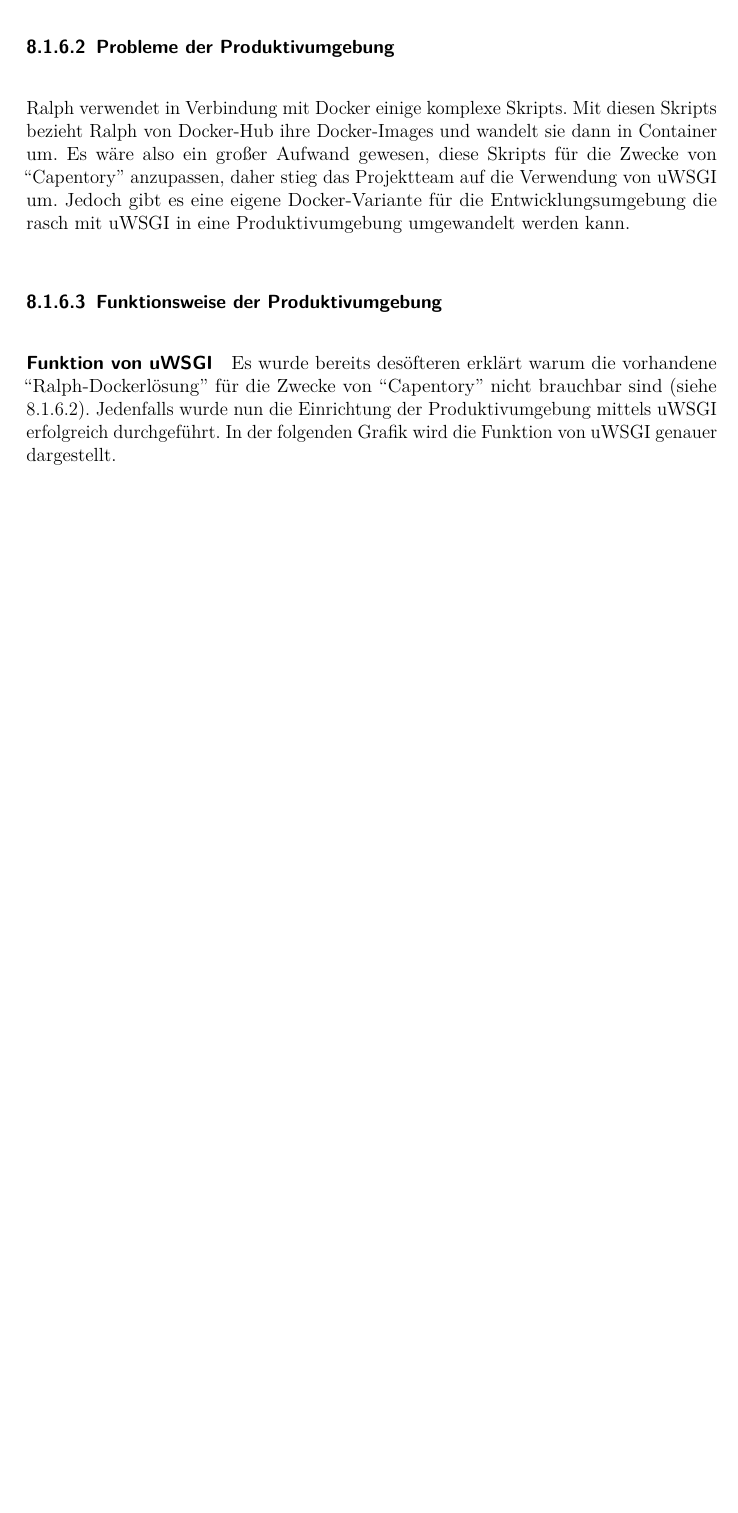
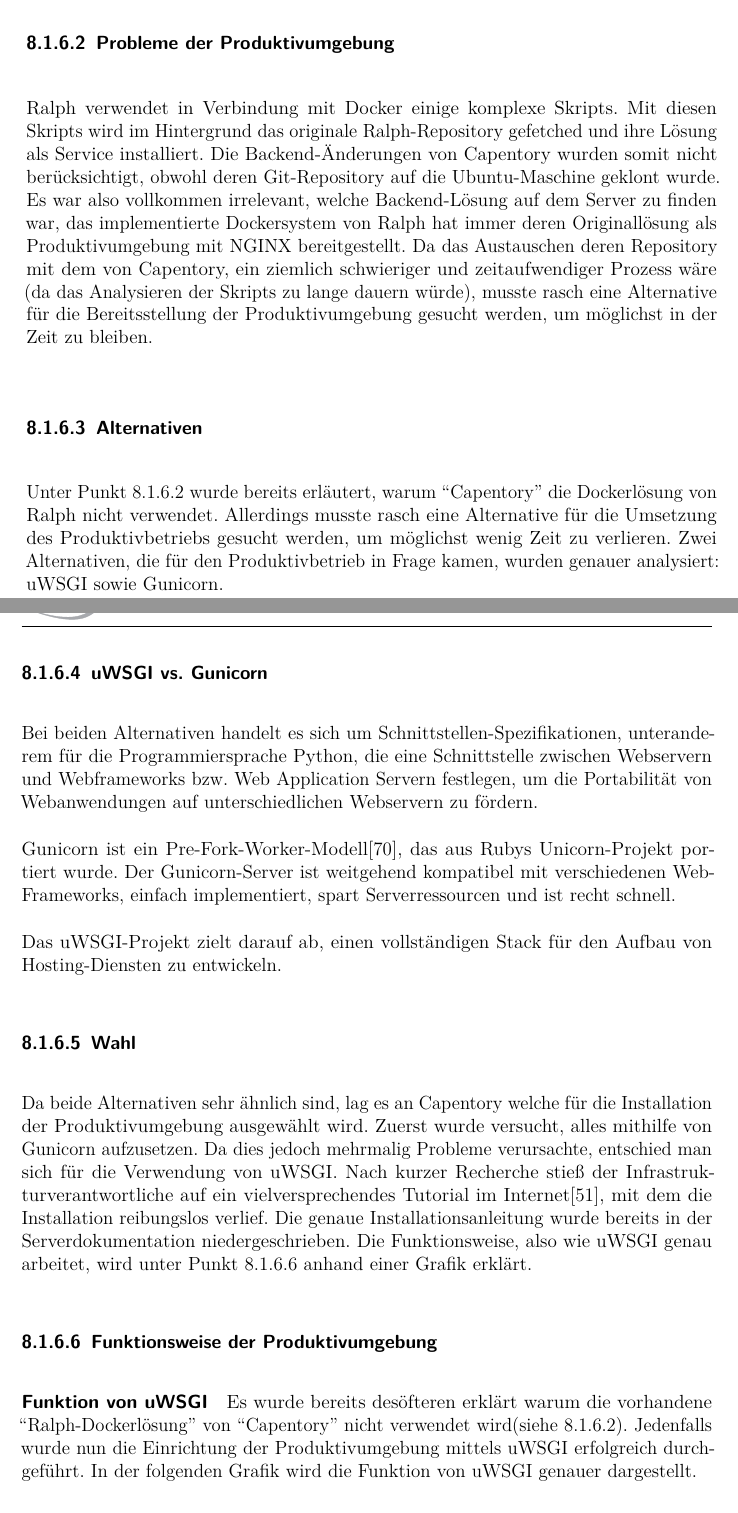
Before and after one commit to JosipDomazetDev/Capentory-Diploma-Thesis, a LaTeX thesis (diplomarbeit.tex, which reads text/wss.tex): part of page 101 of 155 before the commit and two parts of pages 101 and 102 of 155 after it, the two joined at a grey line, cut so that both start at the same text, the shorter picture padded with empty space. Compiled offline with pdfLaTeX.

Commit message:
wss gustl changes part 2

```diff
--- a/text/wss.tex
+++ b/text/wss.tex
@@ -487,12 +487,59 @@ gestartet werden.
 Produktivumgebung}\label{probleme-der-produktivumgebung}}
 
 Ralph verwendet in Verbindung mit Docker einige komplexe Skripts. Mit
-diesen Skripts bezieht Ralph von Docker-Hub ihre Docker-Images und
-wandelt sie dann in Container um. Es wäre also ein großer Aufwand
-gewesen, diese Skripts für die Zwecke von ``Capentory'' anzupassen,
-daher stieg das Projektteam auf die Verwendung von uWSGI um. Jedoch gibt
-es eine eigene Docker-Variante für die Entwicklungsumgebung die rasch
-mit uWSGI in eine Produktivumgebung umgewandelt werden kann.
+diesen Skripts wird im Hintergrund das originale Ralph-Repository
+gefetched und ihre Lösung als Service installiert. Die
+Backend-Änderungen von Capentory wurden somit nicht berücksichtigt,
+obwohl deren Git-Repository auf die Ubuntu-Maschine geklont wurde. Es
+war also vollkommen irrelevant, welche Backend-Lösung auf dem Server zu
+finden war, das implementierte Dockersystem von Ralph hat immer deren
+Originallösung als Produktivumgebung mit NGINX bereitgestellt. Da das
+Austauschen deren Repository mit dem von Capentory, ein ziemlich
+schwieriger und zeitaufwendiger Prozess wäre (da das Analysieren der
+Skripts zu lange dauern würde), musste rasch eine Alternative für die
+Bereitsstellung der Produktivumgebung gesucht werden, um möglichst in
+der Zeit zu bleiben.
+
+\hypertarget{alternativen}{%
+\subsubsection{Alternativen}\label{alternativen}}
+
+Unter Punkt \ref{probleme-der-produktivumgebung} wurde bereits
+erläutert, warum ``Capentory'' die Dockerlösung von Ralph nicht
+verwendet. Allerdings musste rasch eine Alternative für die Umsetzung
+des Produktivbetriebs gesucht werden, um möglichst wenig Zeit zu
+verlieren. Zwei Alternativen, die für den Produktivbetrieb in Frage
+kamen, wurden genauer analysiert: uWSGI sowie Gunicorn.
+
+\hypertarget{uwsgi-vs.-gunicorn}{%
+\subsubsection{uWSGI vs.~Gunicorn}\label{uwsgi-vs.-gunicorn}}
+
+Bei beiden Alternativen handelt es sich um
+Schnittstellen-Spezifikationen, unteranderem für die Programmiersprache
+Python, die eine Schnittstelle zwischen Webservern und Webframeworks
+bzw. Web Application Servern festlegen, um die Portabilität von
+Webanwendungen auf unterschiedlichen Webservern zu fördern.
+
+Gunicorn ist ein Pre-Fork-Worker-Modell\cite{prefork}, das aus Rubys
+Unicorn-Projekt portiert wurde. Der Gunicorn-Server ist weitgehend
+kompatibel mit verschiedenen Web-Frameworks, einfach implementiert,
+spart Serverressourcen und ist recht schnell.
+
+Das uWSGI-Projekt zielt darauf ab, einen vollständigen Stack für den
+Aufbau von Hosting-Diensten zu entwickeln.
+
+\hypertarget{wahl}{%
+\subsubsection{Wahl}\label{wahl}}
+
+Da beide Alternativen sehr ähnlich sind, lag es an Capentory welche für
+die Installation der Produktivumgebung ausgewählt wird. Zuerst wurde
+versucht, alles mithilfe von Gunicorn aufzusetzen. Da dies jedoch
+mehrmalig Probleme verursachte, entschied man sich für die Verwendung
+von uWSGI. Nach kurzer Recherche stieß der Infrastrukturverantwortliche
+auf ein vielversprechendes Tutorial im Internet\cite{tutorialuwsgi}, mit
+dem die Installation reibungslos verlief. Die genaue
+Installationsanleitung wurde bereits in der Serverdokumentation
+niedergeschrieben. Die Funktionsweise, also wie uWSGI genau arbeitet,
+wird unter Punkt \ref{funktion-von-uwsgi} anhand einer Grafik erklärt.
 
 \hypertarget{funktionsweise-der-produktivumgebung}{%
 \subsubsection{Funktionsweise der
@@ -502,9 +549,9 @@ Produktivumgebung}\label{funktionsweise-der-produktivumgebung}}
 \paragraph{Funktion von uWSGI}\label{funktion-von-uwsgi}}
 
 Es wurde bereits desöfteren erklärt warum die vorhandene
-``Ralph-Dockerlösung'' für die Zwecke von ``Capentory'' nicht brauchbar
-sind (siehe \ref{probleme-der-produktivumgebung}). Jedenfalls wurde nun
-die Einrichtung der Produktivumgebung mittels uWSGI erfolgreich
+``Ralph-Dockerlösung'' von ``Capentory'' nicht verwendet wird(siehe
+\ref{probleme-der-produktivumgebung}). Jedenfalls wurde nun die
+Einrichtung der Produktivumgebung mittels uWSGI erfolgreich
 durchgeführt. In der folgenden Grafik wird die Funktion von uWSGI
 genauer dargestellt.
 
```
Also changed, not shown: diplom.bib (+12 -2 lines), markdown/weiss.md (+22 -2 lines), text/wss.tex (4 more changed lines).
